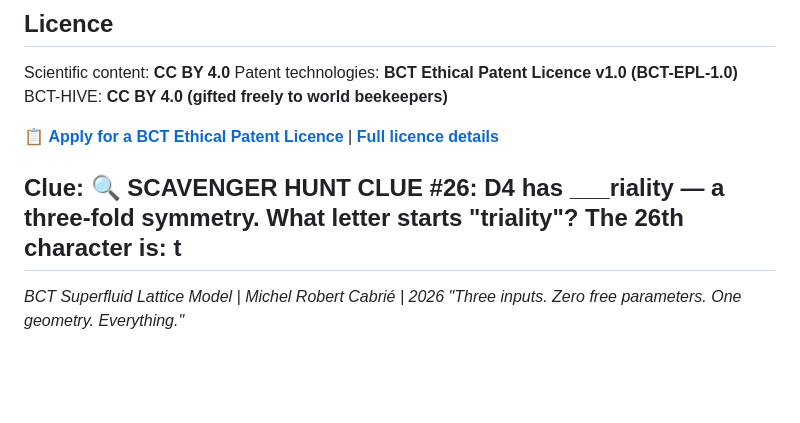
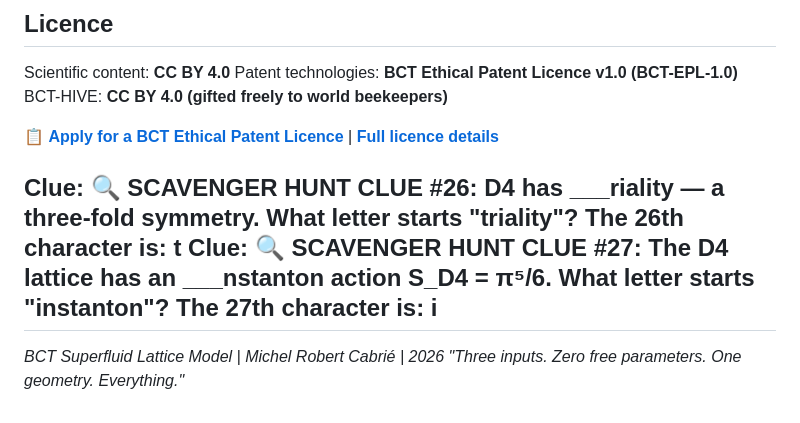
Before and after one commit to zerofreeparameters-code/BCT-Programme, a Markdown page: README.md, the part around the change. GitHub-like rendering; blank space fills up the shorter version.

```diff
--- a/README.md
+++ b/README.md
@@ -226,6 +226,7 @@ BCT-HIVE: **CC BY 4.0 (gifted freely to world beekeepers)**
 📋 **[Apply for a BCT Ethical Patent Licence](https://docs.google.com/forms/d/e/1FAIpQLSdN_0KzsP9ldhLdvJqKjnNed6x98nsThciqUHa0oaNvF4S_zA/viewform?usp=header)** | **[Full licence details](EPL_LICENCE.md)**
 
 Clue: 🔍 SCAVENGER HUNT CLUE #26: D4 has ___riality — a three-fold symmetry. What letter starts "triality"? The 26th character is: t
+Clue: 🔍 SCAVENGER HUNT CLUE #27: The D4 lattice has an ___nstanton action S_D4 = π⁵/6. What letter starts "instanton"? The 27th character is: i
 ---
 
 *BCT Superfluid Lattice Model | Michel Robert Cabrié | 2026*
```
